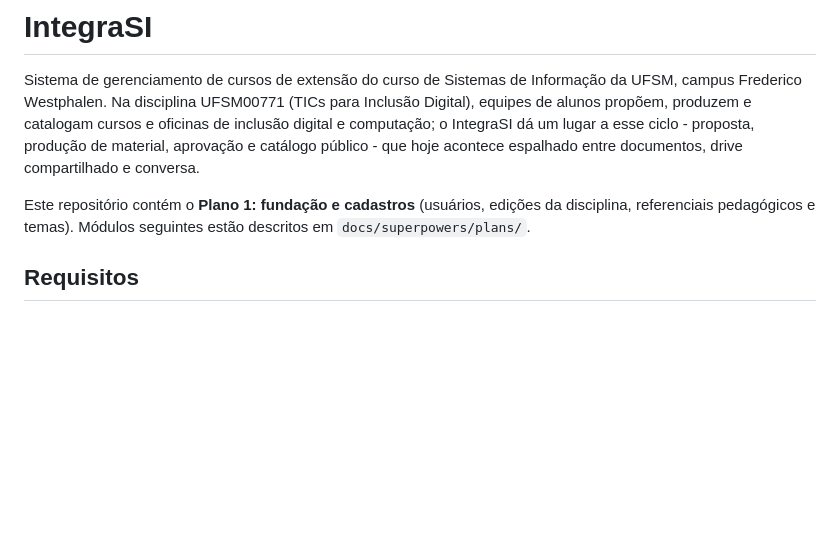
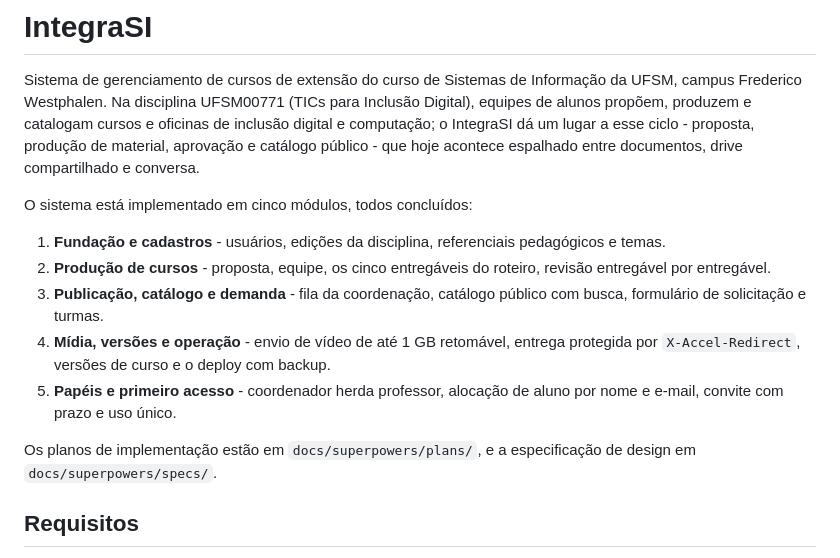
Before and after one commit to cbertolini-sys/IntegraSI, a Markdown page: README.md, the part around the change. Drawn GitHub-style; blank space fills up the shorter version.

Commit message:
docs: o README descreve os cinco modulos, nao so o Plano 1

```diff
--- a/README.md
+++ b/README.md
@@ -7,9 +7,21 @@ inclusão digital e computação; o IntegraSI dá um lugar a esse ciclo - propos
 produção de material, aprovação e catálogo público - que hoje acontece espalhado
 entre documentos, drive compartilhado e conversa.
 
-Este repositório contém o **Plano 1: fundação e cadastros** (usuários, edições da
-disciplina, referenciais pedagógicos e temas). Módulos seguintes estão descritos em
-`docs/superpowers/plans/`.
+O sistema está implementado em cinco módulos, todos concluídos:
+
+1. **Fundação e cadastros** - usuários, edições da disciplina, referenciais
+   pedagógicos e temas.
+2. **Produção de cursos** - proposta, equipe, os cinco entregáveis do roteiro,
+   revisão entregável por entregável.
+3. **Publicação, catálogo e demanda** - fila da coordenação, catálogo público com
+   busca, formulário de solicitação e turmas.
+4. **Mídia, versões e operação** - envio de vídeo de até 1 GB retomável, entrega
+   protegida por `X-Accel-Redirect`, versões de curso e o deploy com backup.
+5. **Papéis e primeiro acesso** - coordenador herda professor, alocação de aluno
+   por nome e e-mail, convite com prazo e uso único.
+
+Os planos de implementação estão em `docs/superpowers/plans/`, e a especificação
+de design em `docs/superpowers/specs/`.
 
 ## Requisitos
 
```
